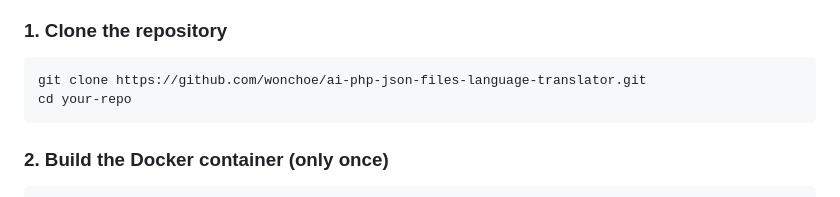
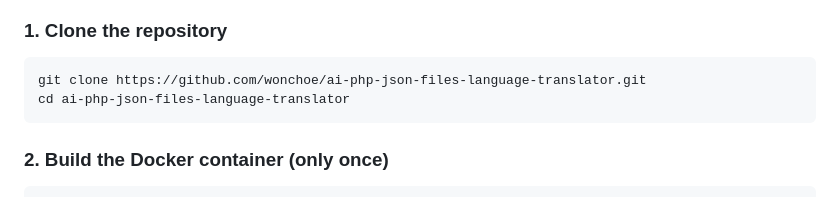
Before and after one commit to vaibhav7499/ai-php-json-files-language-translator, a Markdown page: README.md, the part around the change. Rendered like a GitHub page.

````diff
--- a/README.md
+++ b/README.md
@@ -22,7 +22,7 @@ It uses modern AI models via [OpenRouter API](https://openrouter.ai) to automati
 
 ```bash
 git clone https://github.com/wonchoe/ai-php-json-files-language-translator.git
-cd your-repo
+cd ai-php-json-files-language-translator
 ```
 
 ### 2. Build the Docker container (only once)
````
